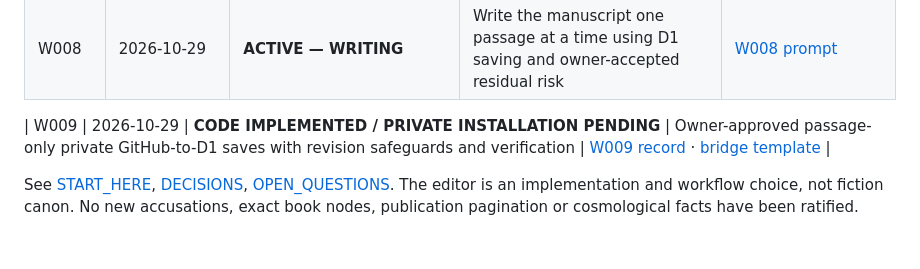
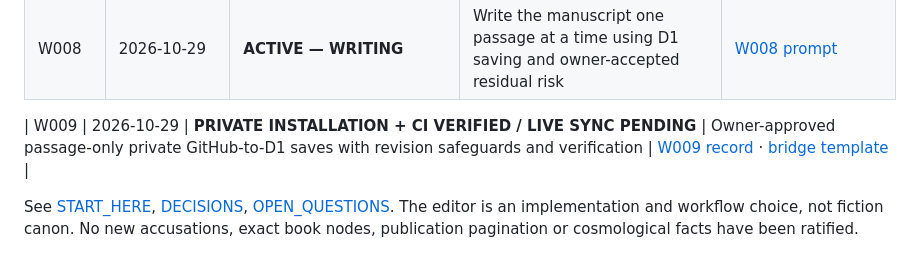
Before and after one commit to jfairfaxball-348/ZETA-CYOD---leave-the-Citadel-, a Markdown page: workshops/INDEX.md, the part around the change. GitHub-like rendering.

```diff
--- a/workshops/INDEX.md
+++ b/workshops/INDEX.md
@@ -15,6 +15,6 @@ Owner-led creative design and authorised implementation. An installed agenda alo
 | W007B | 2026-10-29 | **D1 SAVE + SAFARI RECOVERY VERIFIED; WRITING AUTHORIZED** | Cloudflare D1 persistence and independent Safari retrieval confirmed; Access, revision restore and private backup remain open | [Prompt](W007B_LIVE_VALIDATION_PROMPT.md) · [PR #8](https://github.com/jfairfaxball-348/ZETA-CYOD---leave-the-Citadel-/pull/8) |
 | W008 | 2026-10-29 | **ACTIVE — WRITING** | Write the manuscript one passage at a time using D1 saving and owner-accepted residual risk | [W008 prompt](W008_FIRST_WRITING_SESSION.md) |
 
-| W009 | 2026-10-29 | **CODE IMPLEMENTED / PRIVATE INSTALLATION PENDING** | Owner-approved passage-only private GitHub-to-D1 saves with revision safeguards and verification | [W009 record](W009_AI_WRITING_BRIDGE.md) · [bridge template](../bridge-template/README.md) |
+| W009 | 2026-10-29 | **PRIVATE INSTALLATION + CI VERIFIED / LIVE SYNC PENDING** | Owner-approved passage-only private GitHub-to-D1 saves with revision safeguards and verification | [W009 record](W009_AI_WRITING_BRIDGE.md) · [bridge template](../bridge-template/README.md) |
 
 See [START_HERE](../authoritative/START_HERE.md), [DECISIONS](../authoritative/DECISIONS.md), [OPEN_QUESTIONS](../authoritative/OPEN_QUESTIONS.md). The editor is an implementation and workflow choice, not fiction canon. No new accusations, exact book nodes, publication pagination or cosmological facts have been ratified.
```
Also changed, not shown: authoritative/STATE.md (+4 -1 lines), workshops/W009_AI_WRITING_BRIDGE.md (+8 -1 lines).
